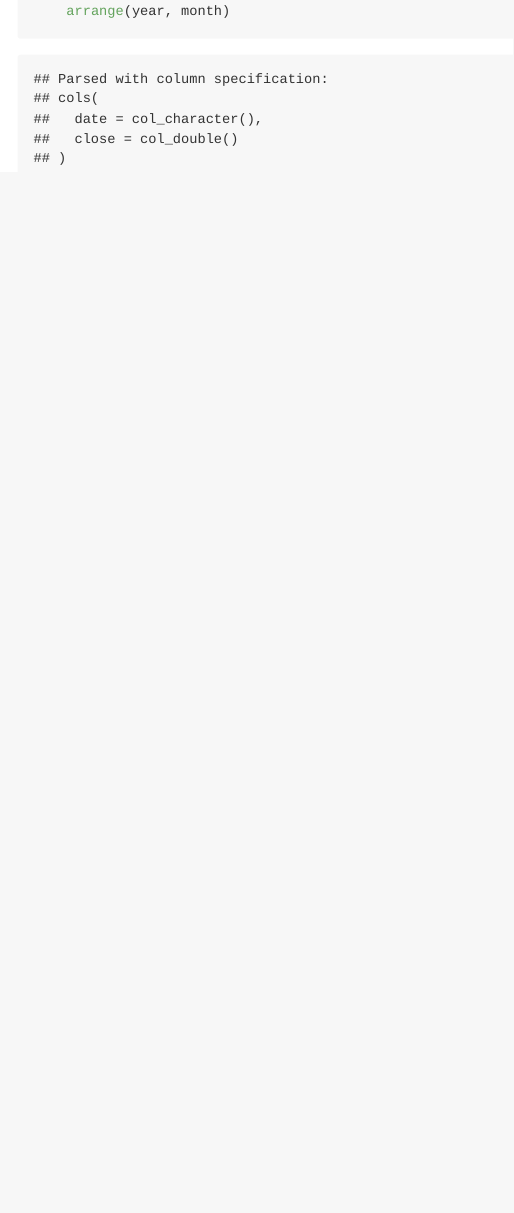
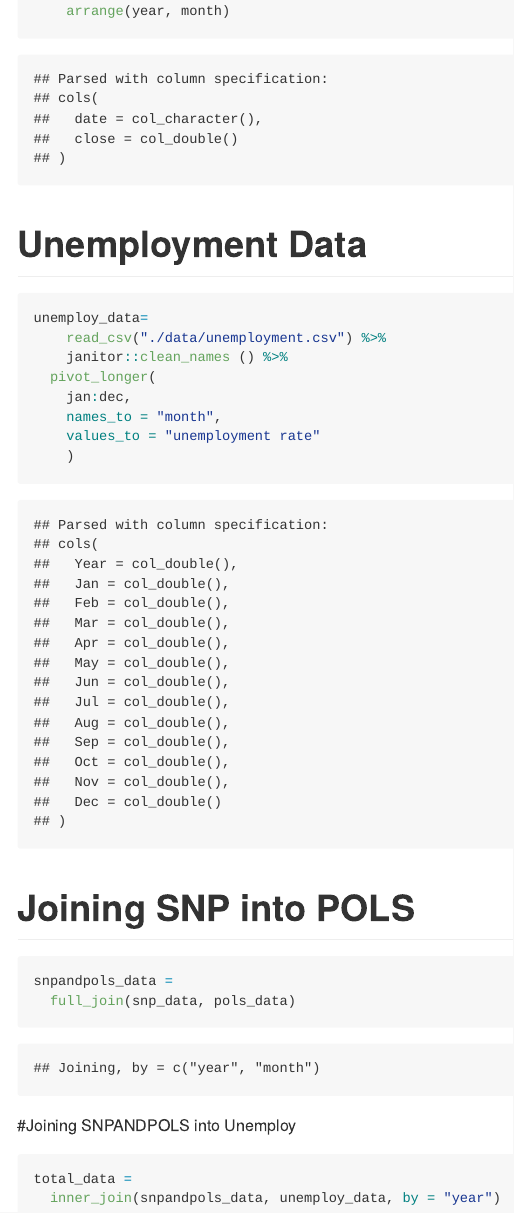
Before and after one commit to unp2000/p8105_hw2_unp2000, an R Markdown document (p8105_hw2_unp2000.Rmd): the page in a window 1100 px wide, from 2900 px down. The pictures show the output file p8105_hw2_unp2000.md that the author committed with the source, drawn offline in the style of GitHub.

Commit message:
Joining our datasets together

````diff
--- a/p8105_hw2_unp2000.Rmd
+++ b/p8105_hw2_unp2000.Rmd
@@ -96,3 +96,27 @@ snp_data=
     ) %>%
     arrange(year, month)
 ```
+
+# Unemployment Data
+```{r}
+unemploy_data=
+    read_csv("./data/unemployment.csv") %>%
+    janitor::clean_names () %>%
+  pivot_longer(
+    jan:dec,
+    names_to = "month",
+    values_to = "unemployment rate"
+    )
+```
+
+# Joining SNP into POLS
+```{r}
+snpandpols_data =
+  full_join(snp_data, pols_data)
+```
+
+#Joining SNPANDPOLS into Unemploy
+```{r}
+total_data =
+  inner_join(snpandpols_data, unemploy_data, by = "year")
+```
````
Also changed, not shown: p8105_hw2_unp2000.md.
